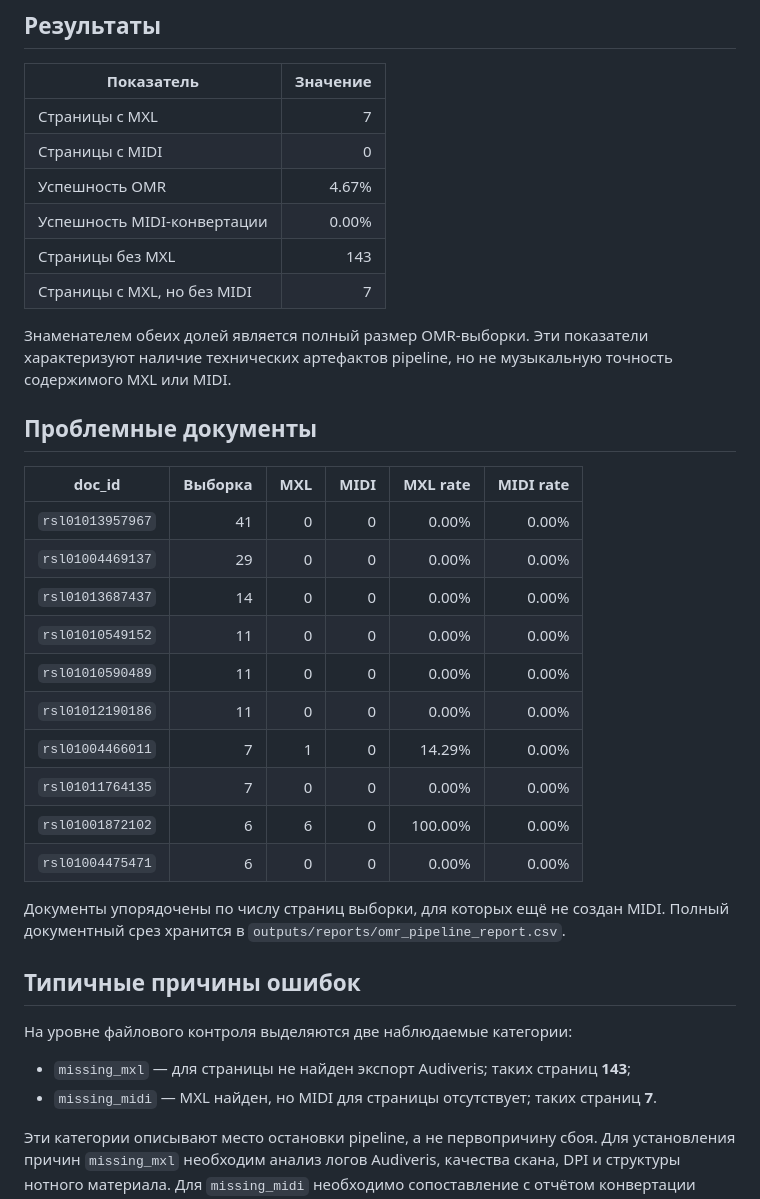
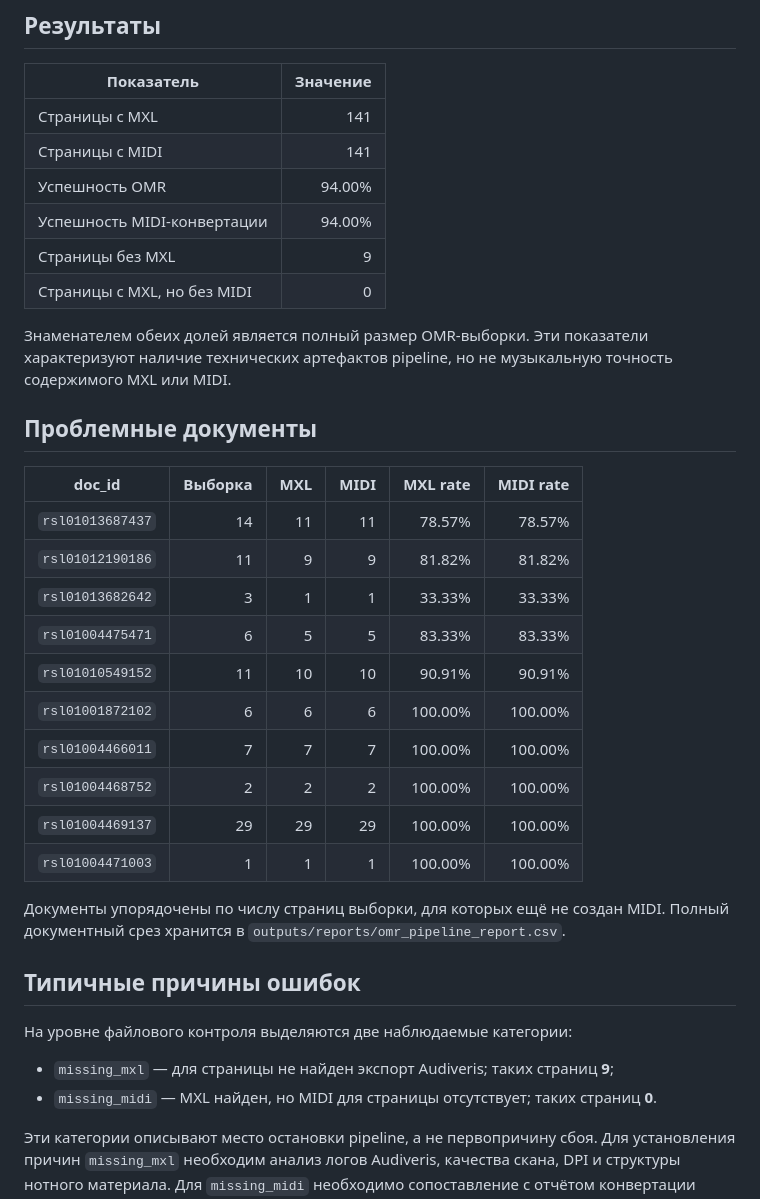
Before and after one commit to evgeniykolesnikov/notevision-omr, a Markdown page: docs/thesis/omr_evaluation.md, the part around the change. Drawn GitHub-style.

Commit message:
docs: update OMR evaluation results

```diff
--- a/docs/thesis/omr_evaluation.md
+++ b/docs/thesis/omr_evaluation.md
@@ -14,12 +14,12 @@
 
 | Показатель | Значение |
 |---|---:|
-| Страницы с MXL | 7 |
-| Страницы с MIDI | 0 |
-| Успешность OMR | 4.67% |
-| Успешность MIDI-конвертации | 0.00% |
-| Страницы без MXL | 143 |
-| Страницы с MXL, но без MIDI | 7 |
+| Страницы с MXL | 141 |
+| Страницы с MIDI | 141 |
+| Успешность OMR | 94.00% |
+| Успешность MIDI-конвертации | 94.00% |
+| Страницы без MXL | 9 |
+| Страницы с MXL, но без MIDI | 0 |
 
 Знаменателем обеих долей является полный размер OMR-выборки. Эти показатели
 характеризуют наличие технических артефактов pipeline, но не музыкальную
@@ -29,16 +29,16 @@
 
 | doc_id | Выборка | MXL | MIDI | MXL rate | MIDI rate |
 |---|---:|---:|---:|---:|---:|
-| `rsl01013957967` | 41 | 0 | 0 | 0.00% | 0.00% |
-| `rsl01004469137` | 29 | 0 | 0 | 0.00% | 0.00% |
-| `rsl01013687437` | 14 | 0 | 0 | 0.00% | 0.00% |
-| `rsl01010549152` | 11 | 0 | 0 | 0.00% | 0.00% |
-| `rsl01010590489` | 11 | 0 | 0 | 0.00% | 0.00% |
-| `rsl01012190186` | 11 | 0 | 0 | 0.00% | 0.00% |
-| `rsl01004466011` | 7 | 1 | 0 | 14.29% | 0.00% |
-| `rsl01011764135` | 7 | 0 | 0 | 0.00% | 0.00% |
-| `rsl01001872102` | 6 | 6 | 0 | 100.00% | 0.00% |
-| `rsl01004475471` | 6 | 0 | 0 | 0.00% | 0.00% |
+| `rsl01013687437` | 14 | 11 | 11 | 78.57% | 78.57% |
+| `rsl01012190186` | 11 | 9 | 9 | 81.82% | 81.82% |
+| `rsl01013682642` | 3 | 1 | 1 | 33.33% | 33.33% |
+| `rsl01004475471` | 6 | 5 | 5 | 83.33% | 83.33% |
+| `rsl01010549152` | 11 | 10 | 10 | 90.91% | 90.91% |
+| `rsl01001872102` | 6 | 6 | 6 | 100.00% | 100.00% |
+| `rsl01004466011` | 7 | 7 | 7 | 100.00% | 100.00% |
+| `rsl01004468752` | 2 | 2 | 2 | 100.00% | 100.00% |
+| `rsl01004469137` | 29 | 29 | 29 | 100.00% | 100.00% |
+| `rsl01004471003` | 1 | 1 | 1 | 100.00% | 100.00% |
 
 Документы упорядочены по числу страниц выборки, для которых ещё не создан
 MIDI. Полный документный срез хранится в
@@ -49,9 +49,9 @@ MIDI. Полный документный срез хранится в
 На уровне файлового контроля выделяются две наблюдаемые категории:
 
 - `missing_mxl` — для страницы не найден экспорт Audiveris; таких страниц
-  **143**;
+  **9**;
 - `missing_midi` — MXL найден, но MIDI для страницы отсутствует; таких страниц
-  **7**.
+  **0**.
 
 Эти категории описывают место остановки pipeline, а не первопричину сбоя.
 Для установления причин `missing_mxl` необходим анализ логов Audiveris,
```
